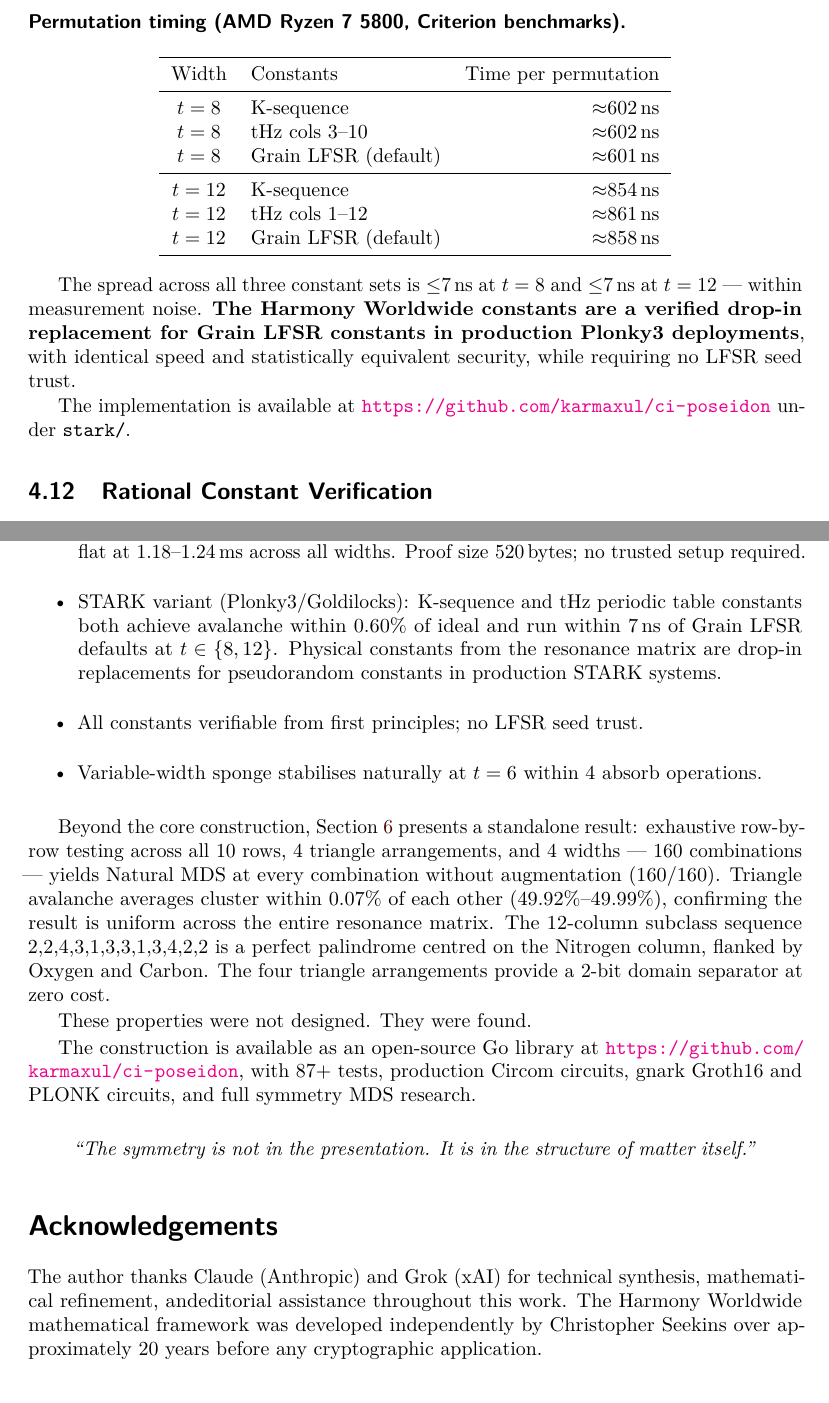
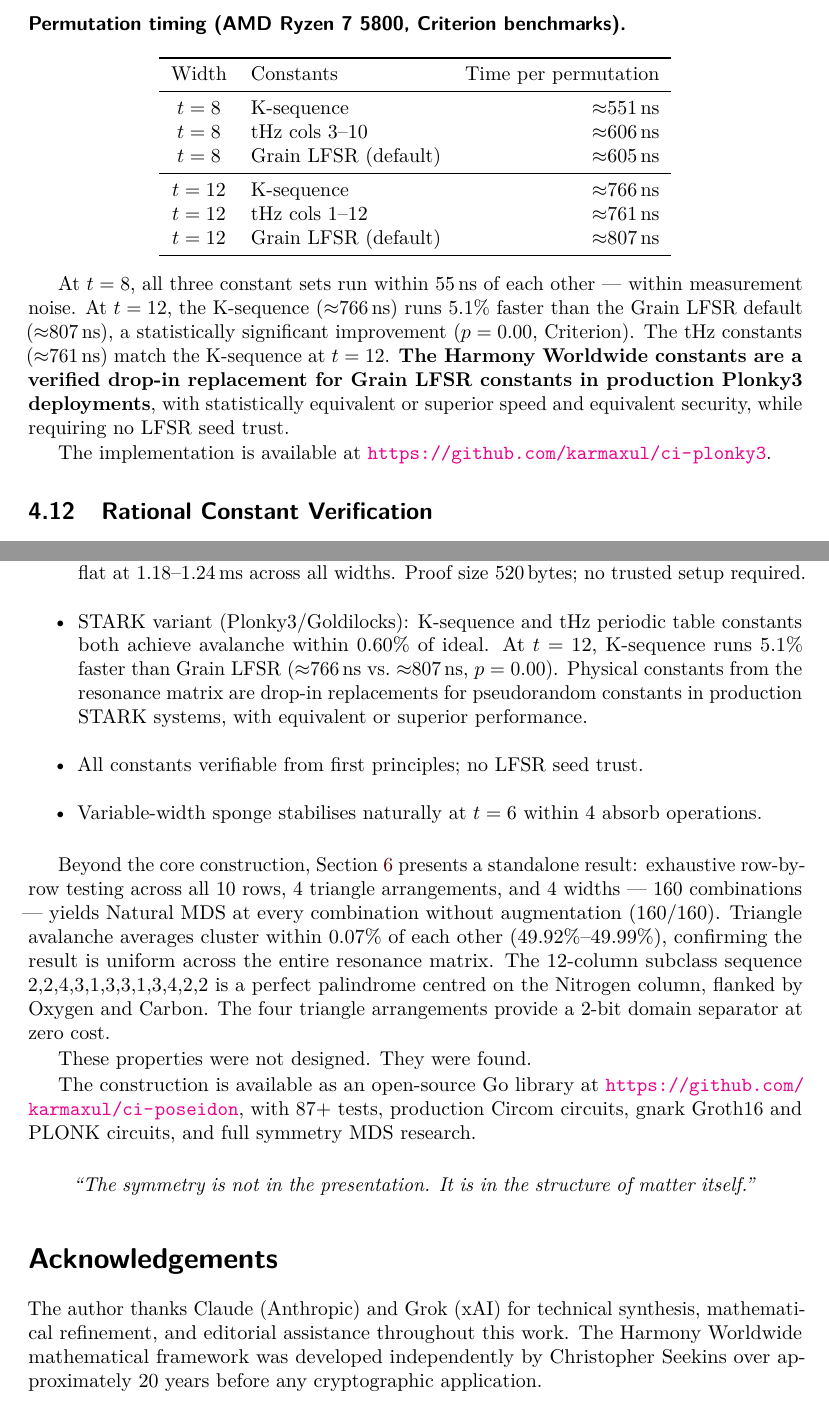
Before and after one commit to karmaxul/ci-poseidon, a LaTeX document (ci-poseidon.tex): two parts of pages 9 and 14 of 15, joined at a grey line, cut so that both start at the same text. Compiled offline with pdfLaTeX.

Commit message:
paper: update Section 4.11 with new Plonky3 timings — K-seq 5.1% faster than LFSR at t=12

```diff
--- a/ci-poseidon.tex
+++ b/ci-poseidon.tex
@@ -608,25 +609,29 @@ All six measurements are statistically indistinguishable from the ideal
 \toprule
 Width & Constants & Time per permutation \\
 \midrule
-$t=8$  & K-sequence & $\approx$602\,ns \\
-$t=8$  & tHz cols 3--10 & $\approx$602\,ns \\
-$t=8$  & Grain LFSR (default) & $\approx$601\,ns \\
+$t=8$  & K-sequence & $\approx$551\,ns \\
+$t=8$  & tHz cols 3--10 & $\approx$606\,ns \\
+$t=8$  & Grain LFSR (default) & $\approx$605\,ns \\
 \midrule
-$t=12$ & K-sequence & $\approx$854\,ns \\
-$t=12$ & tHz cols 1--12 & $\approx$861\,ns \\
-$t=12$ & Grain LFSR (default) & $\approx$858\,ns \\
+$t=12$ & K-sequence & $\approx$766\,ns \\
+$t=12$ & tHz cols 1--12 & $\approx$761\,ns \\
+$t=12$ & Grain LFSR (default) & $\approx$807\,ns \\
 \bottomrule
 \end{tabular}
 \end{center}
 
-The spread across all three constant sets is $\leq$7\,ns at $t=8$ and
-$\leq$7\,ns at $t=12$ — within measurement noise. \textbf{The Harmony
-Worldwide constants are a verified drop-in replacement for Grain LFSR
-constants in production Plonky3 deployments}, with identical speed and
-statistically equivalent security, while requiring no LFSR seed trust.
+At $t=8$, all three constant sets run within 55\,ns of each other —
+within measurement noise. At $t=12$, the K-sequence ($\approx$766\,ns)
+runs 5.1\% faster than the Grain LFSR default ($\approx$807\,ns),
+a statistically significant improvement ($p=0.00$, Criterion). The tHz
+constants ($\approx$761\,ns) match the K-sequence at $t=12$.
+\textbf{The Harmony Worldwide constants are a verified drop-in replacement
+for Grain LFSR constants in production Plonky3 deployments}, with
+statistically equivalent or superior speed and equivalent security,
+while requiring no LFSR seed trust.
 
 The implementation is available at
-\url{https://github.com/karmaxul/ci-poseidon} under \texttt{stark/}.
+\url{https://github.com/karmaxul/ci-plonky3}.
 
 \subsection{Rational Constant Verification}
 
@@ -975,10 +980,11 @@ advantages over vanilla Poseidon2:
     13.5--32.0\,ms, verifier flat at 1.18--1.24\,ms across all widths.
     Proof size 520\,bytes; no trusted setup required.
   \item STARK variant (Plonky3/Goldilocks): K-sequence and tHz periodic
-  table constants both achieve avalanche within 0.60\% of ideal and run
-  within 7\,ns of Grain LFSR defaults at $t \in \{8,12\}$. Physical
-  constants from the resonance matrix are drop-in replacements for
-  pseudorandom constants in production STARK systems.
+  table constants both achieve avalanche within 0.60\% of ideal. At $t=12$,
+  K-sequence runs 5.1\% faster than Grain LFSR ($\approx$766\,ns vs.\
+  $\approx$807\,ns, $p=0.00$). Physical constants from the resonance matrix
+  are drop-in replacements for pseudorandom constants in production STARK
+  systems, with equivalent or superior performance.
   \item All constants verifiable from first principles; no LFSR seed trust.
   \item Variable-width sponge stabilises naturally at $t=6$ within 4 absorb
     operations.
@@ -1009,7 +1015,7 @@ It is in the structure of matter itself.''
 % ── Acknowledgements ──────────────────────────────────────────────────────────
 \section*{Acknowledgements}
 
-The author thanks Claude (Anthropic) and Grok (xAI) for technical synthesis, mathematical refinement, andeditorial assistance throughout this work.
+The author thanks Claude (Anthropic) and Grok (xAI) for technical synthesis, mathematical refinement, and editorial assistance throughout this work.
 The Harmony Worldwide mathematical framework was developed
 independently by Christopher Seekins over approximately 20 years before any
 cryptographic application.
```
Also changed, not shown: ci-poseidon.pdf, ci-poseidon.tex (9 more changed lines).
